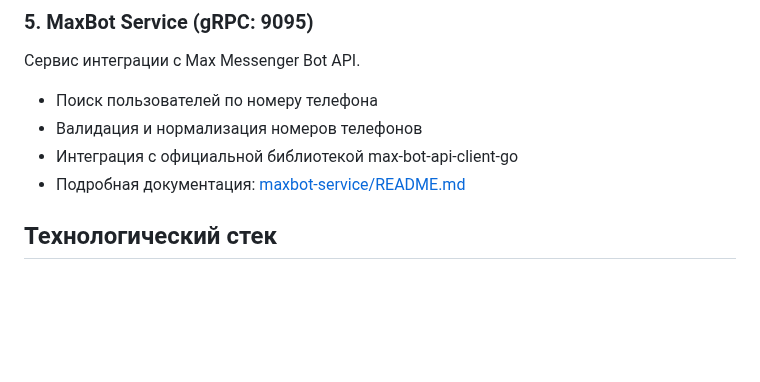
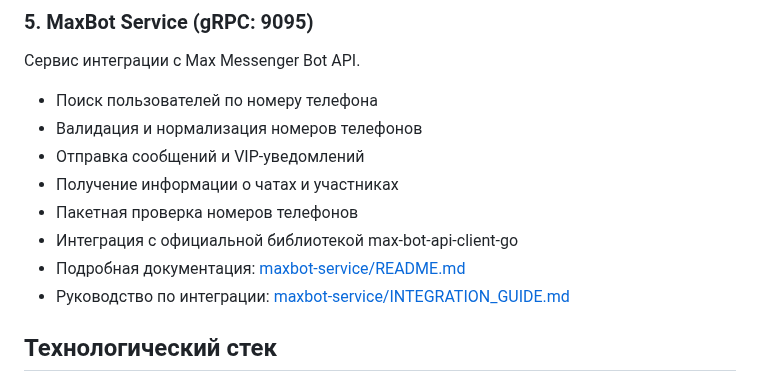
Before and after one commit to dtxth/go-lang-max, a Markdown page: README.md, the part around the change. GitHub-like rendering; blank space fills up the shorter version.

Commit message:
maxbot integration

```diff
--- a/README.md
+++ b/README.md
@@ -40,8 +40,12 @@
 Сервис интеграции с Max Messenger Bot API.
 - Поиск пользователей по номеру телефона
 - Валидация и нормализация номеров телефонов
+- Отправка сообщений и VIP-уведомлений
+- Получение информации о чатах и участниках
+- Пакетная проверка номеров телефонов
 - Интеграция с официальной библиотекой max-bot-api-client-go
 - Подробная документация: [maxbot-service/README.md](./maxbot-service/README.md)
+- Руководство по интеграции: [maxbot-service/INTEGRATION_GUIDE.md](./maxbot-service/INTEGRATION_GUIDE.md)
 
 ## Технологический стек
 
```
